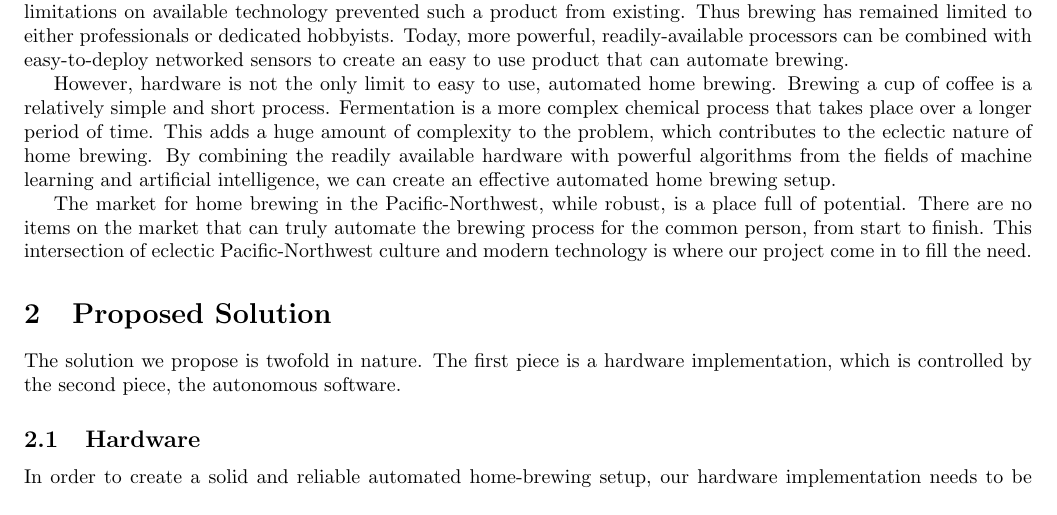
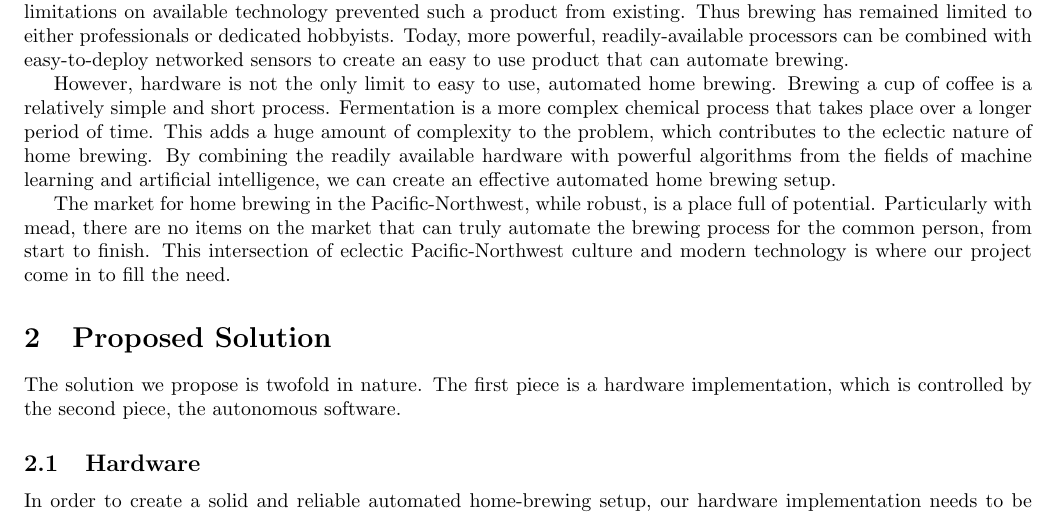
Before and after one commit to bitschift/OpenBrew, a LaTeX paper (docs/problem_statement.tex): part of page 2 of 3, cut so that both start at the same text. Compiled offline with pdfLaTeX.

Commit message:
Added mead on line 43

```diff
--- a/docs/problem_statement.tex
+++ b/docs/problem_statement.tex
@@ -41,7 +41,7 @@ This adds a huge amount of complexity to the problem, which contributes to the e
 By combining the readily available hardware with powerful algorithms from the fields of machine learning and artificial intelligence, we can create an effective automated home brewing setup.
 
 The market for home brewing in the Pacific-Northwest, while robust, is a place full of potential.
-There are no items on the market that can truly automate the brewing process for the common person, from start to finish.
+Particularly with mead, there are no items on the market that can truly automate the brewing process for the common person, from start to finish.
 This intersection of eclectic Pacific-Northwest culture and modern technology is where our project come in to fill the need.
 
 \section{Proposed Solution}
```
